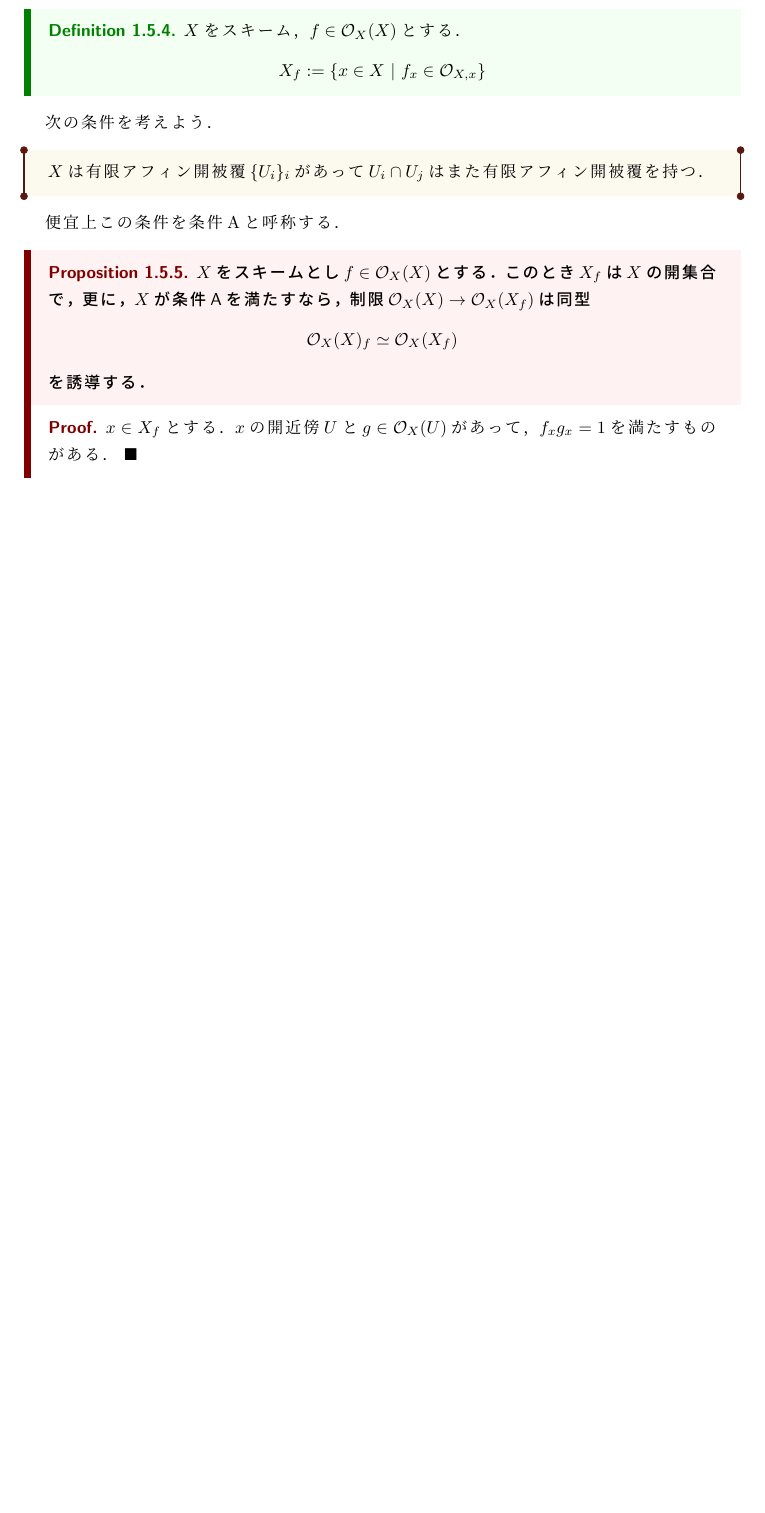
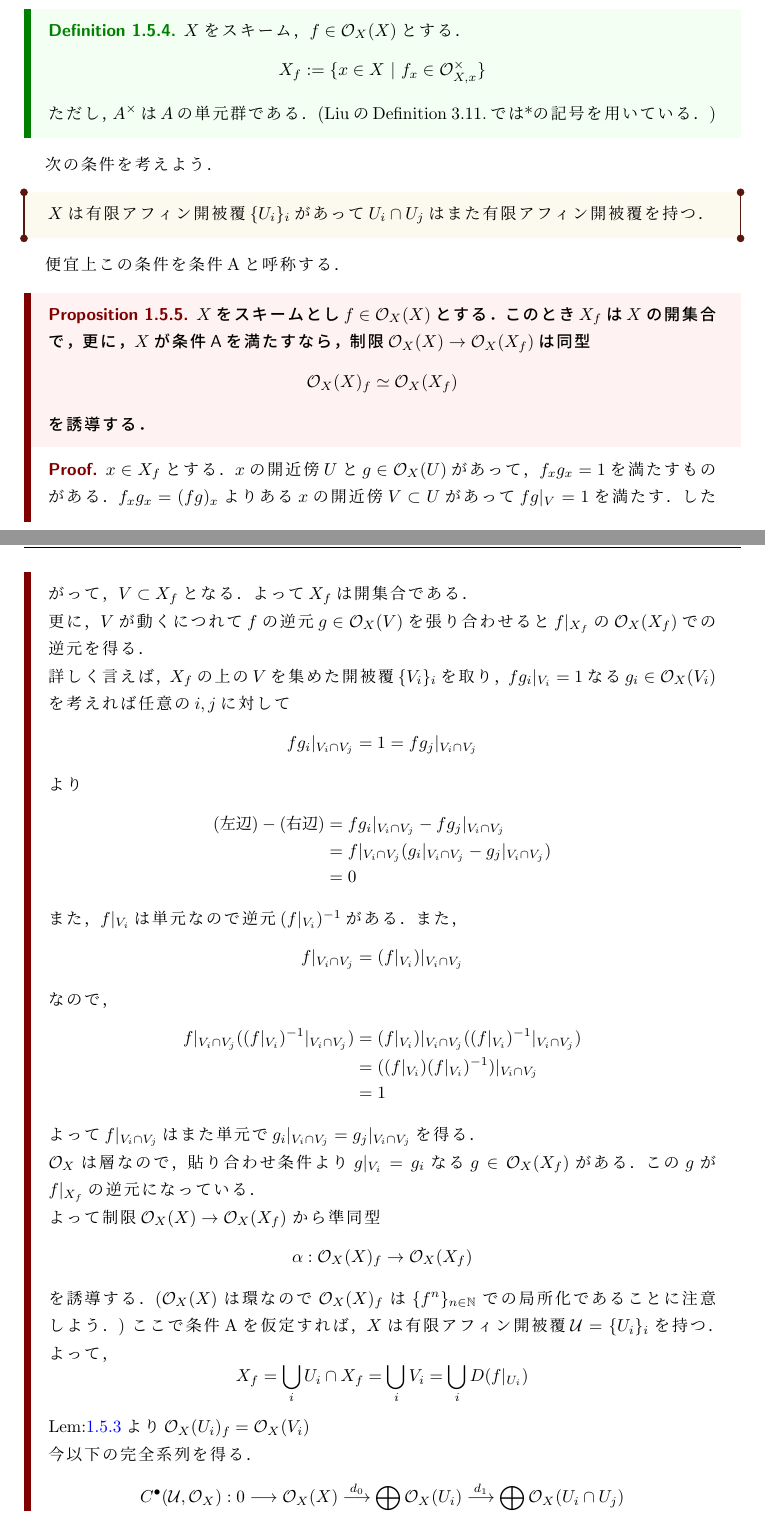
Before and after one commit to pi826/algebraic_geometry, a LaTeX book (algebraic_geometry.tex): part of page 18 of 21 before the commit and two parts of pages 18 and 19 of 23 after it, the two joined at a grey line, cut so that both start at the same text, the shorter picture padded with empty space. Compiled offline with pLaTeX and dvipdfmx.

```diff
--- a/algebraic_geometry.tex
+++ b/algebraic_geometry.tex
@@ -1171,9 +1176,9 @@
   \Definition{
     $X$をスキーム，$f\in \mathcal{O}_{X}(X)$とする．
     \begin{equation*}
-      X_{f}:= \{x\in X\ |\ f_{x} \in \mathcal{O}_{X,x}\}
+      X_{f}:= \{x\in X\ |\ f_{x} \in \mathcal{O}^{\times}_{X,x}\}
     \end{equation*}
-    %LiuのDef 3.11.では\mathcal{O}^{*}_{X,x}で書いていたが，*の記号の意味がよくわからんし，多分誤植．
+    ただし，$A^{\times}$は$A$の単元群である．(LiuのDefinition 3.11.では*の記号を用いている．)
   }
 
   次の条件を考えよう．
@@ -1194,6 +1199,84 @@
   を誘導する．
   }{
 $x\in X_{f}$とする．$x$の開近傍$U$と$g\in \mathcal{O}_{X}(U)$があって，$f_{x}g_{x} = 1$を満たすものがある．
+$f_{x}g_{x} = (fg)_{x}$よりある$x$の開近傍$V\subset U$があって$fg|_{V}=1$を満たす．
+したがって，$V\subset X_{f}$となる．よって$X_{f}$は開集合である．\\
+更に，$V$が動くにつれて$f$の逆元$g\in \mathcal{O}_{X}(V)$を張り合わせると
+$f|_{X_{f}}$の$\mathcal{O}_{X}(X_{f})$での逆元を得る．\\
+詳しく言えば，$X_{f}$の上の$V$を集めた開被覆$\{V_{i}\}_{i}$を取り，$fg_{i}|_{V_{i}} = 1$なる$g_{i} \in \mathcal{O}_{X}(V_{i})$を考えれば
+任意の$i,j$に対して
+\begin{equation*}
+  fg_{i}|_{V_{i} \cap V_{j}} = 1 = fg_{j}|_{V_{i} \cap V_{j}}
+\end{equation*}
+より
+\begin{align*}
+  (左辺) - (右辺)
+  &= fg_{i}|_{V_{i} \cap V_{j}} - fg_{j}|_{V_{i} \cap V_{j}}\\
+  &= f|_{V_{i} \cap V_{j}}(g_{i}|_{V_{i} \cap V_{j}} - g_{j}|_{V_{i} \cap V_{j}})\\
+  &= 0
+\end{align*}
+また，$f|_{V_{i}}$は単元なので逆元$(f|_{V_{i}})^{-1}$がある．また，
+\begin{equation*}
+  f|_{V_{i} \cap V_{j}} = (f|_{V_{i}})|_{V_{i} \cap V_{j}}
+\end{equation*}
+なので，
+\begin{align*}
+  f|_{V_{i} \cap V_{j}} ((f|_{V_{i}})^{-1}|_{V_{i} \cap V_{j}})
+  &= (f|_{V_{i}})|_{V_{i} \cap V_{j}} ((f|_{V_{i}})^{-1}|_{V_{i} \cap V_{j}}) \\
+  &= ((f|_{V_{i}})(f|_{V_{i}})^{-1})|_{V_{i} \cap V_{j}} \\
+  &= 1
+\end{align*}
+よって$f|_{V_{i} \cap V_{j}}$はまた単元で$g_{i}|_{V_{i} \cap V_{j}} = g_{j}|_{V_{i} \cap V_{j}}$を得る．
+
+$\mathcal{O}_{X}$は層なので，貼り合わせ条件より$g|_{V_{i}} = g_{i}$なる$g\in \mathcal{O}_{X}(X_{f})$がある．
+この$g$が$f|_{X_{f}}$の逆元になっている．\\
+よって制限$\mathcal{O}_{X}(X)\to \mathcal{O}_{X}(X_{f})$
+から準同型
+\begin{equation*}
+  \alpha : \mathcal{O}_{X}(X)_{f}\to \mathcal{O}_{X}(X_{f})
+\end{equation*}
+を誘導する．($\mathcal{O}_{X}(X)$は環なので$\mathcal{O}_{X}(X)_{f}$は$\{f^{n}\}_{n\in \mathbb{N}}$での局所化であることに注意しよう．)
+ここで条件Aを仮定すれば，$X$は有限アフィン開被覆$\mathcal{U} = \{U_{i}\}_{i}$を持つ．
+よって，
+\begin{equation*}
+  X_{f} = \bigcup_{i}U_{i}\cap X_{f} = \bigcup_{i}V_{i} = \bigcup_{i}D(f|_{U_{i}})
+\end{equation*}
+%D(f|_{U_{i}})がなぞ
+Lem:\ref{Lem:1.5.3}より$\mathcal{O}_{X}(U_{i})_{f} = \mathcal{O}_{X}(V_{i})$\\
+今以下の完全系列を得る．
+\begin{equation*}
+  C^{\bullet}(\mathcal{U},\mathcal{O}_{X}):0 \longrightarrow \mathcal{O}_{X}(X) \stackrel{d_{0}}{\longrightarrow} \bigoplus_{i}\mathcal{O}_{X}(U_{i}) \stackrel{d_{1}}{\longrightarrow} \bigoplus_{i,j}\mathcal{O}_{X}(U_{i} \cap U_{j})
+\end{equation*}
+ただし$d_{0}:s\mapsto (s|_{U_{i}})_{i},d_{1}:(s_{i})_{i}\mapsto (s_{i}|_{U_{i}\cap U_{j}} - s_{j}|_{U_{i} \cap U_{j}})_{i,j}$
+とする．(有限個なら直積$\prod$と直和$\bigoplus$は同じ)\\
+次にテンソルをとることは左完全関手なので$C^{\bullet}(\mathcal{U},\mathcal{O}_{X})\otimes_{\mathcal{O}_{X}(X)}\mathcal{O}_{X}(X)_{f}$
+はまた，完全列である．よってこれは次の可換図式を与える．
+
+\begin{center}
+  \begin{tikzpicture}[auto]
+    \node (00) at (0,0) {$0$};
+    \node (01) at (0,-2.5) {$0$};
+    \node (OX_f) at (2.5,0) {$\mathcal{O}_{X}(X)_{f}$};
+    \node (OXf_) at (2.5,-2.5) {$\mathcal{O}_{X}(X_{f})$};
+    \node (oOU_f) at (5.5,0) {$\bigoplus_{i}\mathcal{O}_{X}(U_{i})_{f}$};
+    \node (oOV) at (5.5,-2.5) {$\bigoplus_{i}\mathcal{O}_{X}(V_{i})$};
+    \node (oOUU_f) at (9.5,0) {$\bigoplus_{i,j}\mathcal{O}_{X}(U_{i}\cap U_{j})_{f}$};
+    \node (oOVV) at (9.5,-2.5) {$\bigoplus_{i,j}\mathcal{O}_{X}(V_{i}\cap V_{j})$};
+    \node (ci) at (1.25,-1.25) {$\circlearrowleft$};
+
+    \draw[->] (00) to (OX_f);
+    \draw[->] (01) to (OXf_);
+    \draw[->] (OX_f) to (oOU_f);
+    \draw[->] (OXf_) to (oOV);
+    \draw[->] (oOU_f) to (oOUU_f);
+    \draw[->] (oOV) to (oOVV);
+    \draw[->] (OX_f) to node[label=left:$\alpha$] () {} (OXf_);
+    % \draw[->] (X2) to node[yshift = -2pt,label=below:$f_{\lambda}$] () {} (Y2);
+    % \draw[->] (Y1) to node[xshift = -6pt,label=right:$\psi_{\lambda,\mu}$] () {} (Y2);
+  \end{tikzpicture}
+\end{center}
+
+
 }
 
 
```
Also changed, not shown: algebraic_geometry.pdf, algebraic_geometry.tex (5 more changed lines). Lines whose indentation alone changed are shown as unchanged.
